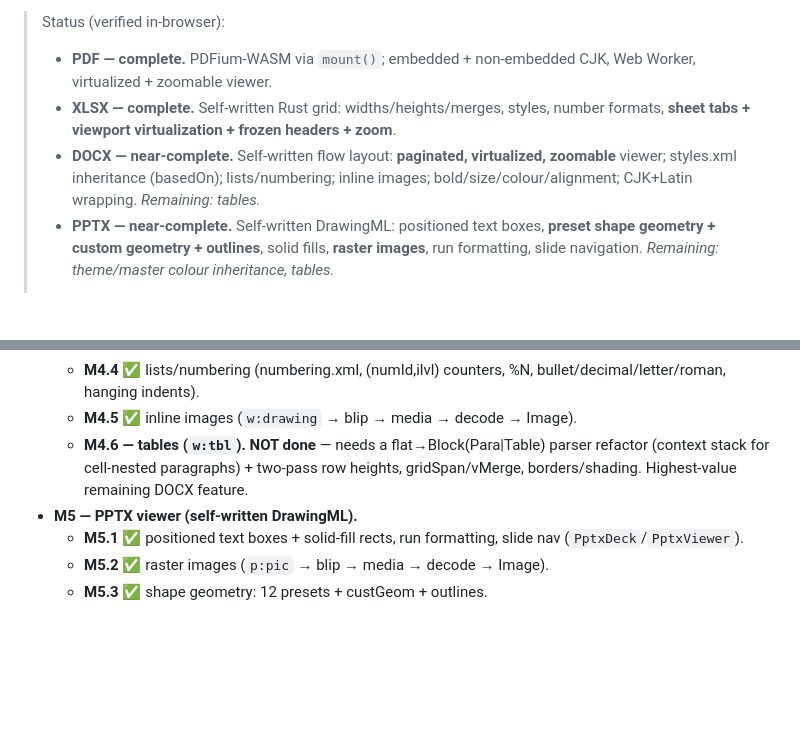
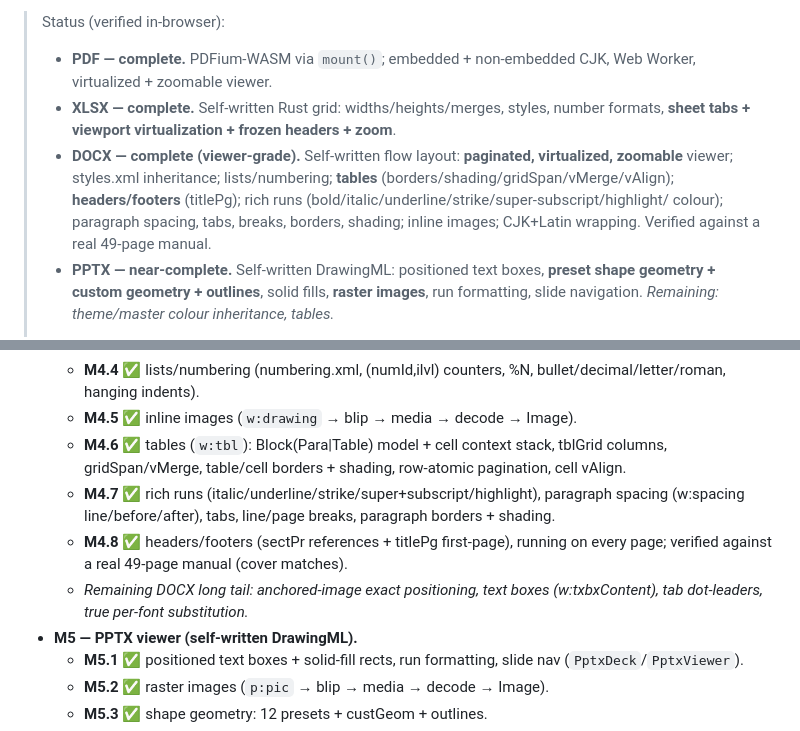
Before and after one commit to cjo4m06/shrimp-doc-viewer, a Markdown page: README.md, 2 parts joined by grey strips. Drawn GitHub-style; blank space fills up the shorter version.

Commit message:
docs: DOCX complete (tables, headers/footers, rich runs) verified on real manual
Co-Authored-By: Claude Opus 4.8 (1M context) <noreply@anthropic.com>

```diff
--- a/README.md
+++ b/README.md
@@ -10,9 +10,12 @@ A browser, **viewer-only**, high-fidelity multi-format document viewer (PDF / Wo
 >   Web Worker, virtualized + zoomable viewer.
 > - **XLSX — complete.** Self-written Rust grid: widths/heights/merges, styles,
 >   number formats, **sheet tabs + viewport virtualization + frozen headers + zoom**.
-> - **DOCX — near-complete.** Self-written flow layout: **paginated, virtualized,
->   zoomable** viewer; styles.xml inheritance (basedOn); lists/numbering; inline
->   images; bold/size/colour/alignment; CJK+Latin wrapping. *Remaining: tables.*
+> - **DOCX — complete (viewer-grade).** Self-written flow layout: **paginated,
+>   virtualized, zoomable** viewer; styles.xml inheritance; lists/numbering;
+>   **tables** (borders/shading/gridSpan/vMerge/vAlign); **headers/footers**
+>   (titlePg); rich runs (bold/italic/underline/strike/super-subscript/highlight/
+>   colour); paragraph spacing, tabs, breaks, borders, shading; inline images;
+>   CJK+Latin wrapping. Verified against a real 49-page manual.
 > - **PPTX — near-complete.** Self-written DrawingML: positioned text boxes, **preset
 >   shape geometry + custom geometry + outlines**, solid fills, **raster images**,
 >   run formatting, slide navigation. *Remaining: theme/master colour inheritance,
@@ -165,9 +168,16 @@ viewer.zoomIn();          // also zoomOut(), setZoom(1.5), fitWidth(); Ctrl/⌘-
   - **M4.3 ✅** styles.xml inheritance (docDefaults → basedOn chain → direct; Heading/Title).
   - **M4.4 ✅** lists/numbering (numbering.xml, (numId,ilvl) counters, %N, bullet/decimal/letter/roman, hanging indents).
   - **M4.5 ✅** inline images (`w:drawing` → blip → media → decode → Image).
-  - **M4.6 — tables (`w:tbl`). NOT done** — needs a flat→Block(Para|Table) parser
-    refactor (context stack for cell-nested paragraphs) + two-pass row heights,
-    gridSpan/vMerge, borders/shading. Highest-value remaining DOCX feature.
+  - **M4.6 ✅** tables (`w:tbl`): Block(Para|Table) model + cell context stack,
+    tblGrid columns, gridSpan/vMerge, table/cell borders + shading, row-atomic
+    pagination, cell vAlign.
+  - **M4.7 ✅** rich runs (italic/underline/strike/super+subscript/highlight),
+    paragraph spacing (w:spacing line/before/after), tabs, line/page breaks,
+    paragraph borders + shading.
+  - **M4.8 ✅** headers/footers (sectPr references + titlePg first-page), running
+    on every page; verified against a real 49-page manual (cover matches).
+  - *Remaining DOCX long tail: anchored-image exact positioning, text boxes
+    (w:txbxContent), tab dot-leaders, true per-font substitution.*
 - **M5 — PPTX viewer (self-written DrawingML).**
   - **M5.1 ✅** positioned text boxes + solid-fill rects, run formatting, slide nav (`PptxDeck`/`PptxViewer`).
   - **M5.2 ✅** raster images (`p:pic` → blip → media → decode → Image).
```
